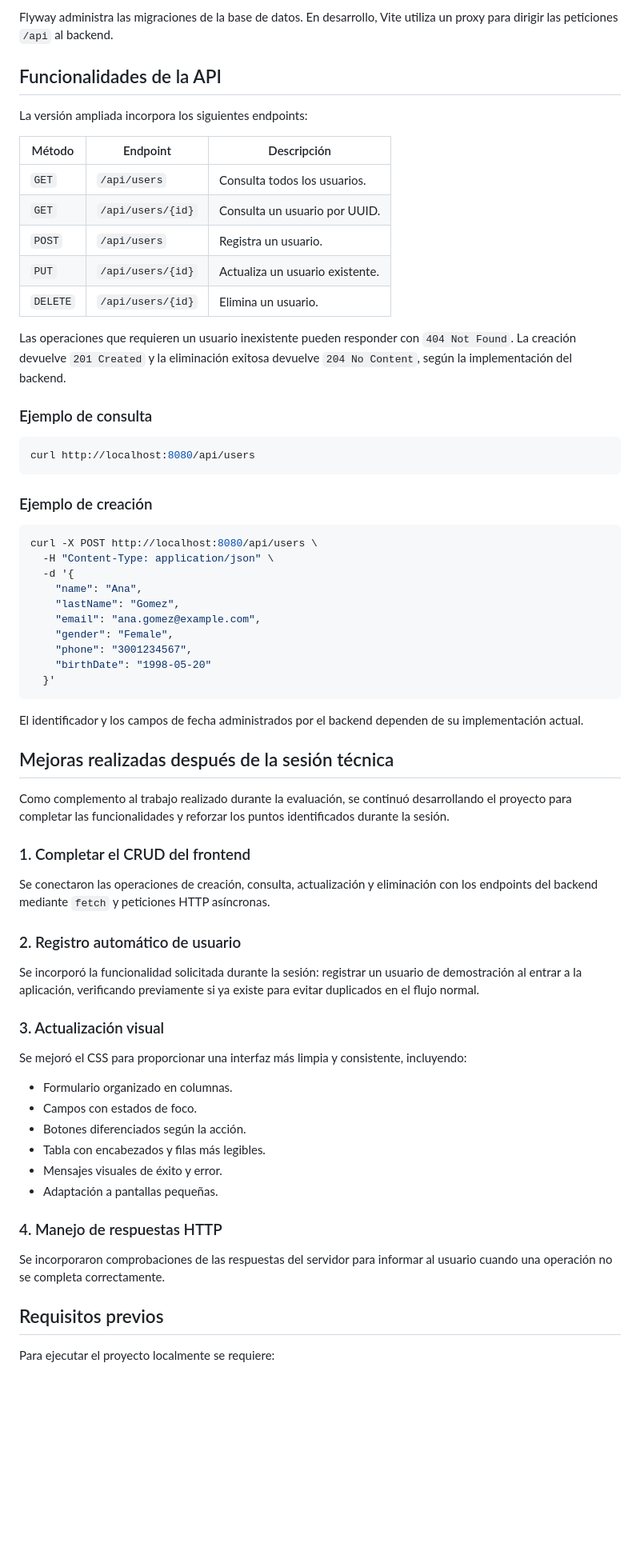
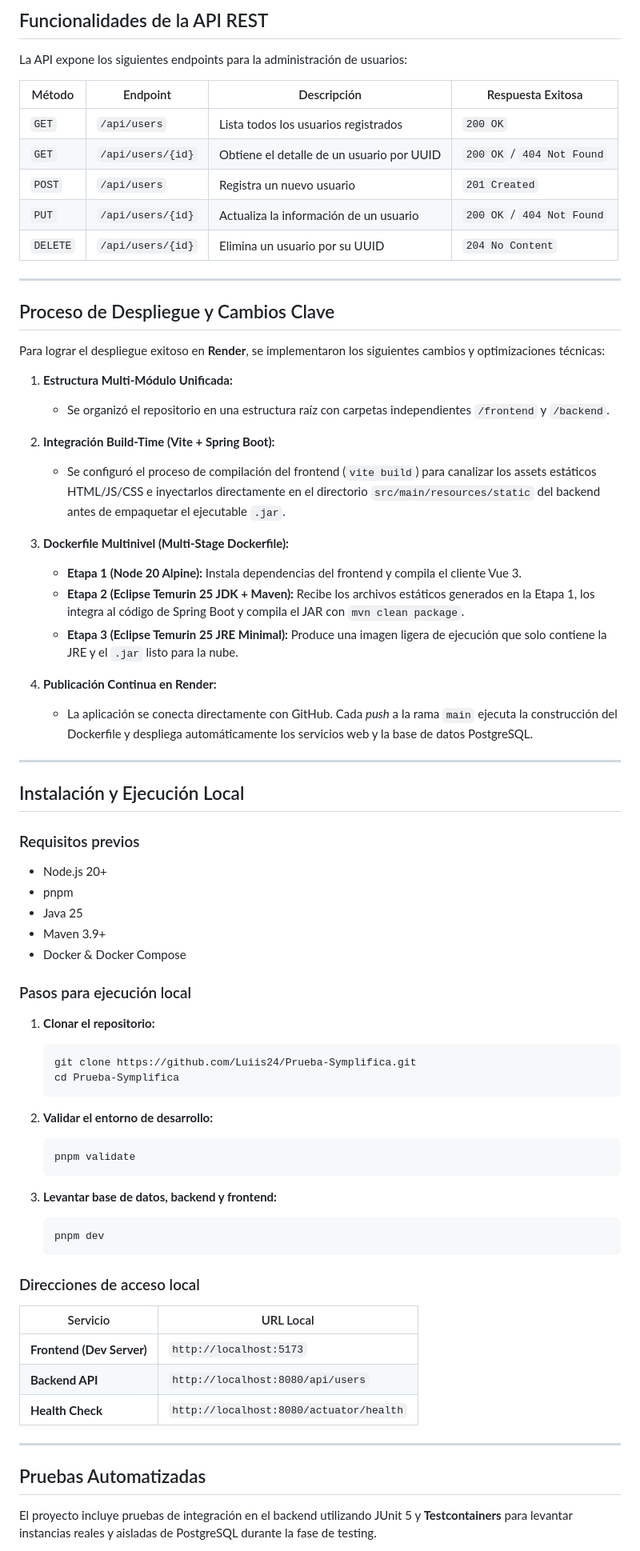
Before and after one commit to Luiis24/Prueba-Symplifica, a Markdown page: README.md, the part around one of its changes. Shown at 80% size. Rendered like a GitHub page; blank space fills up the shorter version.

Commit message:
Nuevo readme

````diff
--- a/README.md
+++ b/README.md
@@ -62,71 +79,77 @@ PostgreSQL
 
-Flyway administra las migraciones de la base de datos. En desarrollo, Vite utiliza un proxy para dirigir las peticiones `/api` al backend.
+## Funcionalidades de la API REST
 
-## Funcionalidades de la API
+La API expone los siguientes endpoints para la administración de usuarios:
 
-La versión ampliada incorpora los siguientes endpoints:
+| Método | Endpoint | Descripción | Respuesta Exitosa |
+|---|---|---|---|
+| `GET` | `/api/users` | Lista todos los usuarios registrados | `200 OK` |
+| `GET` | `/api/users/{id}` | Obtiene el detalle de un usuario por UUID | `200 OK` / `404 Not Found` |
+| `POST` | `/api/users` | Registra un nuevo usuario | `201 Created` |
+| `PUT` | `/api/users/{id}` | Actualiza la información de un usuario | `200 OK` / `404 Not Found` |
+| `DELETE` | `/api/users/{id}` | Elimina un usuario por su UUID | `204 No Content` |
 
-| Método | Endpoint | Descripción |
-|---|---|---|
-| `GET` | `/api/users` | Consulta todos los usuarios. |
-| `GET` | `/api/users/{id}` | Consulta un usuario por UUID. |
-| `POST` | `/api/users` | Registra un usuario. |
-| `PUT` | `/api/users/{id}` | Actualiza un usuario existente. |
-| `DELETE` | `/api/users/{id}` | Elimina un usuario. |
+---
 
-Las operaciones que requieren un usuario inexistente pueden responder con `404 Not Found`. La creación devuelve `201 Created` y la eliminación exitosa devuelve `204 No Content`, según la implementación del backend.
+## Proceso de Despliegue y Cambios Clave
 
-### Ejemplo de consulta
+Para lograr el despliegue exitoso en **Render**, se implementaron los siguientes cambios y optimizaciones técnicas:
 
-```bash
-curl http://localhost:8080/api/users
-```
+1. **Estructura Multi-Módulo Unificada:**
+   - Se organizó el repositorio en una estructura raíz con carpetas independientes `/frontend` y `/backend`.
 
-### Ejemplo de creación
+2. **Integración Build-Time (Vite + Spring Boot):**
+   - Se configuró el proceso de compilación del frontend (`vite build`) para canalizar los assets estáticos HTML/JS/CSS e inyectarlos directamente en el directorio `src/main/resources/static` del backend antes de empaquetar el ejecutable `.jar`.
 
-```bash
-curl -X POST http://localhost:8080/api/users \
-  -H "Content-Type: application/json" \
-  -d '{
-    "name": "Ana",
-    "lastName": "Gomez",
-    "email": "ana.gomez@example.com",
-    "gender": "Female",
-    "phone": "3001234567",
-    "birthDate": "1998-05-20"
-  }'
-```
+3. **Dockerfile Multinivel (Multi-Stage Dockerfile):**
+   - **Etapa 1 (Node 20 Alpine):** Instala dependencias del frontend y compila el cliente Vue 3.
+   - **Etapa 2 (Eclipse Temurin 25 JDK + Maven):** Recibe los archivos estáticos generados en la Etapa 1, los integra al código de Spring Boot y compila el JAR con `mvn clean package`.
+   - **Etapa 3 (Eclipse Temurin 25 JRE Minimal):** Produce una imagen ligera de ejecución que solo contiene la JRE y el `.jar` listo para la nube.
 
-El identificador y los campos de fecha administrados por el backend dependen de su implementación actual.
+4. **Publicación Continua en Render:**
+   - La aplicación se conecta directamente con GitHub. Cada *push* a la rama `main` ejecuta la construcción del Dockerfile y despliega automáticamente los servicios web y la base de datos PostgreSQL.
 
-## Mejoras realizadas después de la sesión técnica
+---
 
-Como complemento al trabajo realizado durante la evaluación, se continuó desarrollando el proyecto para completar las funcionalidades y reforzar los puntos identificados durante la sesión.
+## Instalación y Ejecución Local
 
-### 1. Completar el CRUD del frontend
+### Requisitos previos
 
-Se conectaron las operaciones de creación, consulta, actualización y eliminación con los endpoints del backend mediante `fetch` y peticiones HTTP asíncronas.
+- Node.js 20+
+- pnpm
+- Java 25
+- Maven 3.9+
+- Docker & Docker Compose
 
-### 2. Registro automático de usuario
+### Pasos para ejecución local
 
-Se incorporó la funcionalidad solicitada durante la sesión: registrar un usuario de demostración al entrar a la aplicación, verificando previamente si ya existe para evitar duplicados en el flujo normal.
+1. **Clonar el repositorio:**
+   ```bash
+   git clone https://github.com/Luiis24/Prueba-Symplifica.git
+   cd Prueba-Symplifica
+   ```
 
-### 3. Actualización visual
+2. **Validar el entorno de desarrollo:**
+   ```bash
+   pnpm validate
+   ```
 
-Se mejoró el CSS para proporcionar una interfaz más limpia y consistente, incluyendo:
+3. **Levantar base de datos, backend y frontend:**
+   ```bash
+   pnpm dev
+   ```
 
-- Formulario organizado en columnas.
-- Campos con estados de foco.
-- Botones diferenciados según la acción.
-- Tabla con encabezados y filas más legibles.
-- Mensajes visuales de éxito y error.
-- Adaptación a pantallas pequeñas.
+### Direcciones de acceso local
 
-### 4. Manejo de respuestas HTTP
+| Servicio | URL Local |
+|---|---|
+| **Frontend (Dev Server)** | `http://localhost:5173` |
+| **Backend API** | `http://localhost:8080/api/users` |
+| **Health Check** | `http://localhost:8080/actuator/health` |
 
-Se incorporaron comprobaciones de las respuestas del servidor para informar al usuario cuando una operación no se completa correctamente.
+---
 
-## Requisitos previos
+## Pruebas Automatizadas
 
-Para ejecutar el proyecto localmente se requiere:
+El proyecto incluye pruebas de integración en el backend utilizando JUnit 5 y **Testcontainers** para levantar instancias reales y aisladas de PostgreSQL durante la fase de testing.
 
````
Also changed, not shown: other parts of README.md (+61 -94 lines).
